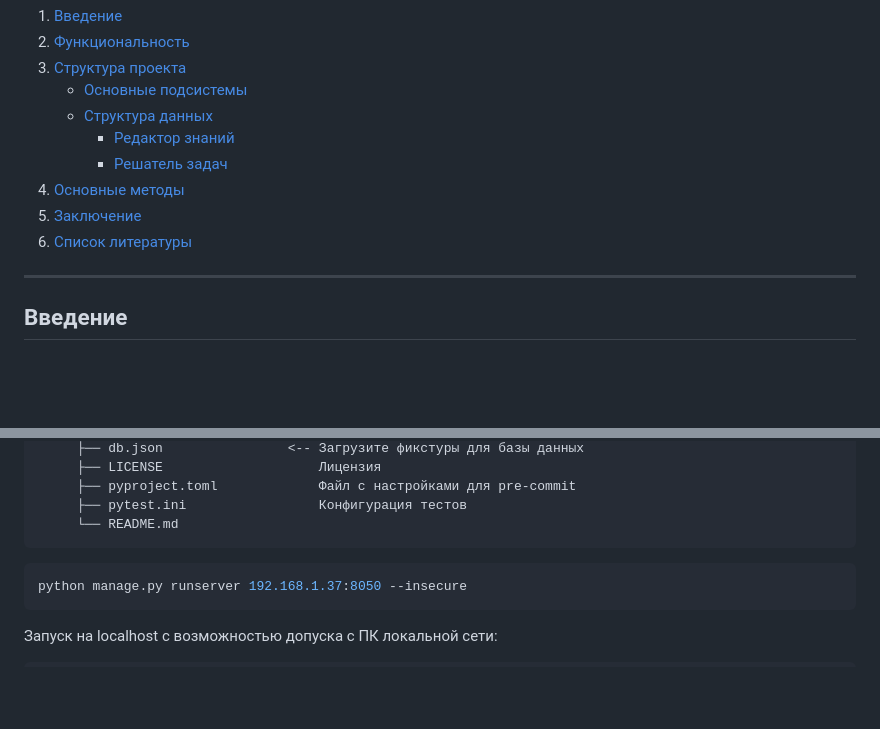
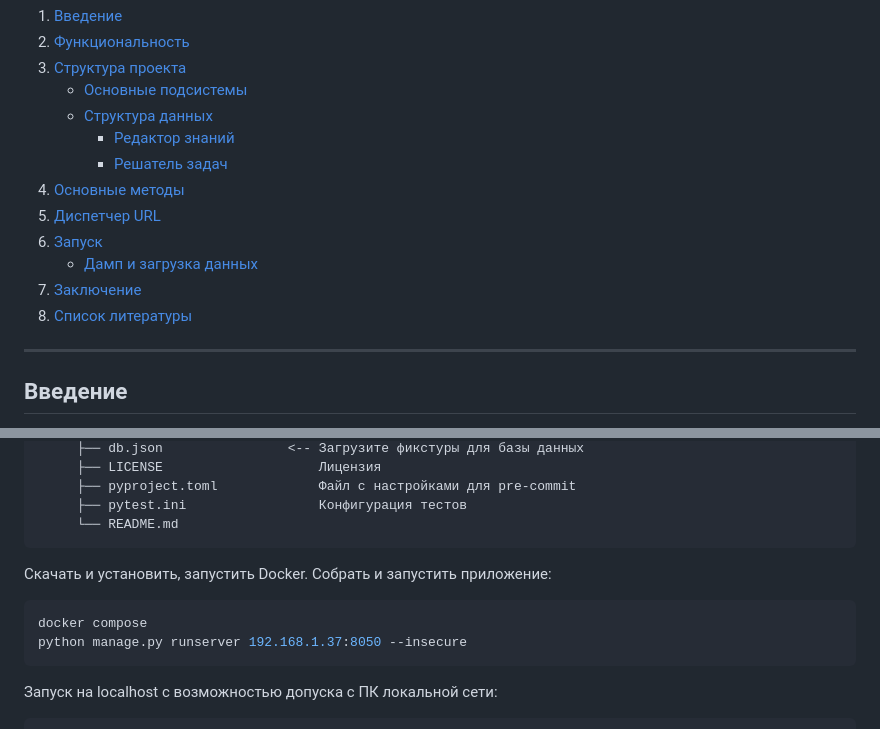
Before and after one commit to DepartmentOfSoftwareEngineeringFEFU/B9121-09.03.04_Verkhovtcov, a Markdown page: README.md, 2 parts joined by grey strips. Rendered like a GitHub page; blank space fills up the shorter version.

Commit message:
Обновление оглавления - добавлены разделы диспетчира URL и запуска приложения

````diff
--- a/README.md
+++ b/README.md
@@ -15,8 +15,11 @@
         - [Редактор знаний](#редактор-знаний)
         - [Решатель задач](#решатель-задач)
 4. [Основные методы](#основные-методы)
-5. [Заключение](#заключение)
-6. [Список литературы](#список-литературы)
+5. [Диспетчер URL](#диспетчер-url)
+6. [Запуск](#запуск)
+    - [Дамп и загрузка данных](#дамп-и-загрузка-данных)
+7. [Заключение](#заключение)
+8. [Список литературы](#список-литературы)
 
 ---
 
@@ -238,7 +241,10 @@ Dev
      └── README.md
 ```
 
+
+Скачать и установить, запустить Docker. Собрать и запустить приложение:
 ```bash
+docker compose
 python manage.py runserver 192.168.1.37:8050 --insecure
 ```
 
````
